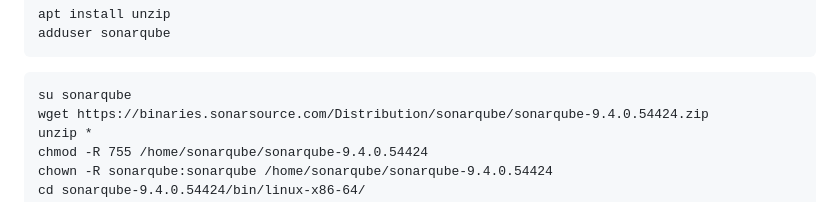
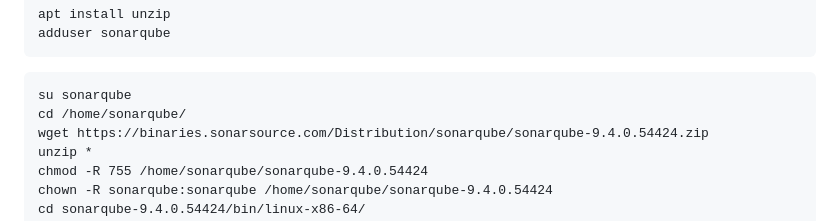
Before and after one commit to jaswanthnasa/Jaswanth-DevOps-Documentations, a Markdown page: pipeline-references/cicd.md, the part around the change. Rendered like a GitHub page.

````diff
--- a/pipeline-references/cicd.md
+++ b/pipeline-references/cicd.md
@@ -52,6 +52,7 @@ adduser sonarqube
 ```
 ```
 su sonarqube
+cd /home/sonarqube/
 wget https://binaries.sonarsource.com/Distribution/sonarqube/sonarqube-9.4.0.54424.zip
 unzip *
 chmod -R 755 /home/sonarqube/sonarqube-9.4.0.54424
````
